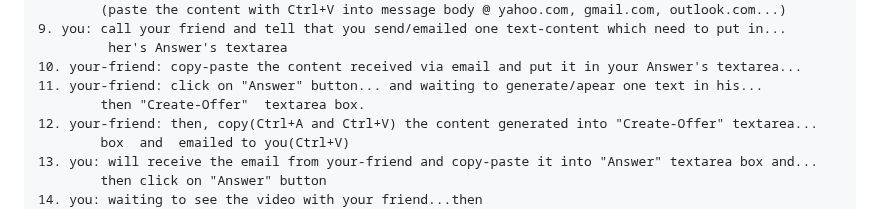
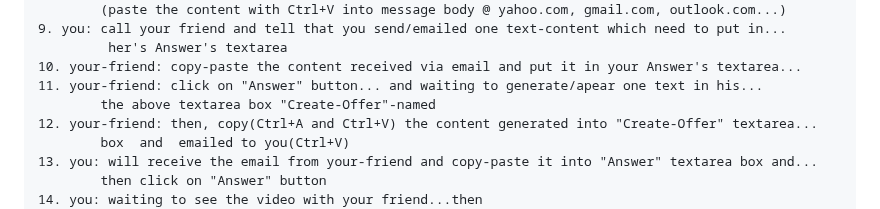
Before and after one commit to stefanache/p2p_webrtc_handshake, a Markdown page: README.md, the part around the change. GitHub-like rendering.

```diff
--- a/README.md
+++ b/README.md
@@ -25,7 +25,7 @@ How can use it(how proceed to) in manual-handshake peer-to-peer(p2p) case?
 	         her's Answer's textarea
 	10. your-friend: copy-paste the content received via email and put it in your Answer's textarea...
 	11. your-friend: click on "Answer" button... and waiting to generate/apear one text in his...
-	        then "Create-Offer"  textarea box.
+	        the above textarea box "Create-Offer"-named
 	12. your-friend: then, copy(Ctrl+A and Ctrl+V) the content generated into "Create-Offer" textarea...
 	        box  and  emailed to you(Ctrl+V)
 	13. you: will receive the email from your-friend and copy-paste it into "Answer" textarea box and...
```
